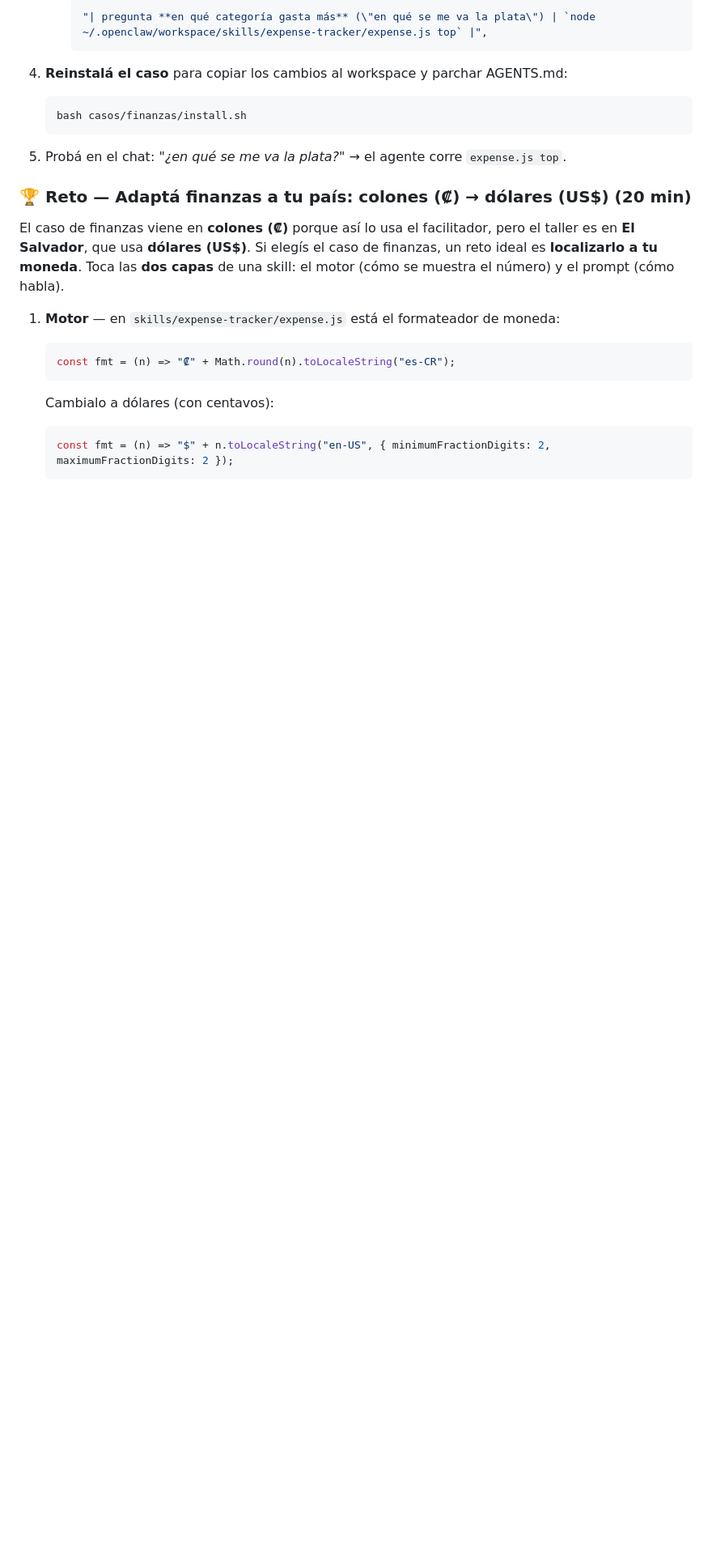
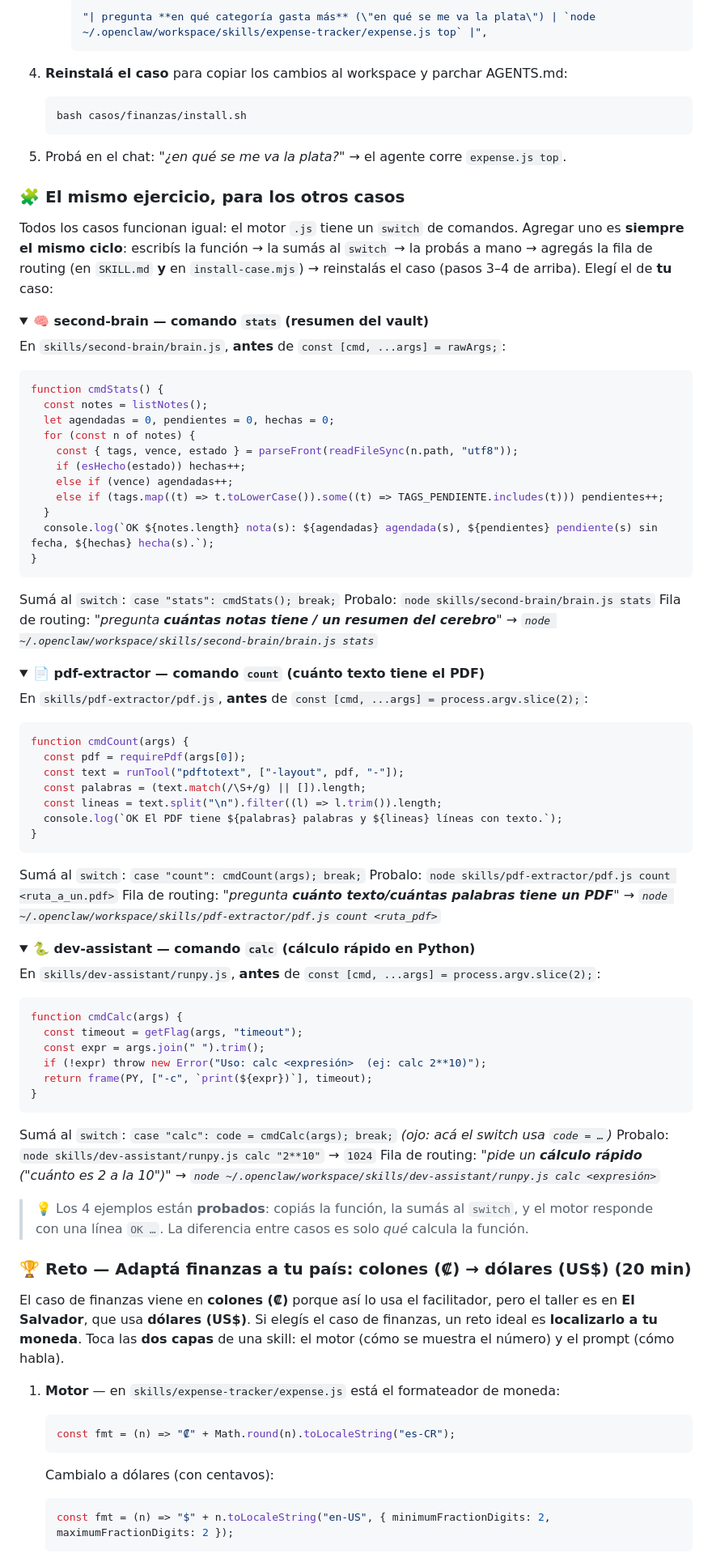
Before and after one commit to MarcosZam13/taller-agentes-ia, a Markdown page: GUIA-CREAR-AGENTES.md, the part around the change. Shown at 81% size. GitHub-like rendering; folded sections open; blank space fills up the shorter version.

Commit message:
docs(crear-agentes): ejercicio 'agregá un comando' para los otros 3 casos
Antes solo finanzas (top). Ahora second-brain (stats), pdf-extractor (count) y
dev-assistant (calc) tienen su propio ejercicio, en <details> plegables. Los 4
comandos están PROBADOS end-to-end (motor real: vault aislado, PDF generado con
ps2pdf, Python real). Pedido de Marcos tras las pruebas del taller.

Co-Authored-By: Claude Opus 4.8 <noreply@anthropic.com>

````diff
--- a/GUIA-CREAR-AGENTES.md
+++ b/GUIA-CREAR-AGENTES.md
@@ -276,6 +276,73 @@ Meta: agregar `top` a finanzas → "¿en qué categoría gasto más?".
 
 5. Probá en el chat: *"¿en qué se me va la plata?"* → el agente corre `expense.js top`.
 
+### 🧩 El mismo ejercicio, para los otros casos
+
+Todos los casos funcionan igual: el motor `.js` tiene un `switch` de comandos. Agregar uno
+es **siempre el mismo ciclo**: escribís la función → la sumás al `switch` → la probás a
+mano → agregás la fila de routing (en `SKILL.md` **y** en `install-case.mjs`) → reinstalás
+el caso (pasos 3–4 de arriba). Elegí el de **tu** caso:
+
+<details>
+<summary><b>🧠 second-brain — comando <code>stats</code> (resumen del vault)</b></summary>
+
+En `skills/second-brain/brain.js`, **antes** de `const [cmd, ...args] = rawArgs;`:
+```js
+function cmdStats() {
+  const notes = listNotes();
+  let agendadas = 0, pendientes = 0, hechas = 0;
+  for (const n of notes) {
+    const { tags, vence, estado } = parseFront(readFileSync(n.path, "utf8"));
+    if (esHecho(estado)) hechas++;
+    else if (vence) agendadas++;
+    else if (tags.map((t) => t.toLowerCase()).some((t) => TAGS_PENDIENTE.includes(t))) pendientes++;
+  }
+  console.log(`OK ${notes.length} nota(s): ${agendadas} agendada(s), ${pendientes} pendiente(s) sin fecha, ${hechas} hecha(s).`);
+}
+```
+Sumá al `switch`: `case "stats": cmdStats(); break;`
+Probalo: `node skills/second-brain/brain.js stats`
+Fila de routing: *"pregunta **cuántas notas tiene / un resumen del cerebro**" → `node ~/.openclaw/workspace/skills/second-brain/brain.js stats`*
+</details>
+
+<details>
+<summary><b>📄 pdf-extractor — comando <code>count</code> (cuánto texto tiene el PDF)</b></summary>
+
+En `skills/pdf-extractor/pdf.js`, **antes** de `const [cmd, ...args] = process.argv.slice(2);`:
+```js
+function cmdCount(args) {
+  const pdf = requirePdf(args[0]);
+  const text = runTool("pdftotext", ["-layout", pdf, "-"]);
+  const palabras = (text.match(/\S+/g) || []).length;
+  const lineas = text.split("\n").filter((l) => l.trim()).length;
+  console.log(`OK El PDF tiene ${palabras} palabras y ${lineas} líneas con texto.`);
+}
+```
+Sumá al `switch`: `case "count": cmdCount(args); break;`
+Probalo: `node skills/pdf-extractor/pdf.js count <ruta_a_un.pdf>`
+Fila de routing: *"pregunta **cuánto texto/cuántas palabras tiene un PDF**" → `node ~/.openclaw/workspace/skills/pdf-extractor/pdf.js count <ruta_pdf>`*
+</details>
+
+<details>
+<summary><b>🐍 dev-assistant — comando <code>calc</code> (cálculo rápido en Python)</b></summary>
+
+En `skills/dev-assistant/runpy.js`, **antes** de `const [cmd, ...args] = process.argv.slice(2);`:
+```js
+function cmdCalc(args) {
+  const timeout = getFlag(args, "timeout");
+  const expr = args.join(" ").trim();
+  if (!expr) throw new Error("Uso: calc <expresión>  (ej: calc 2**10)");
+  return frame(PY, ["-c", `print(${expr})`], timeout);
+}
+```
+Sumá al `switch`: `case "calc": code = cmdCalc(args); break;`  *(ojo: acá el switch usa `code = …`)*
+Probalo: `node skills/dev-assistant/runpy.js calc "2**10"` → `1024`
+Fila de routing: *"pide un **cálculo rápido** (\"cuánto es 2 a la 10\")" → `node ~/.openclaw/workspace/skills/dev-assistant/runpy.js calc <expresión>`*
+</details>
+
+> 💡 Los 4 ejemplos están **probados**: copiás la función, la sumás al `switch`, y el motor
+> responde con una línea `OK …`. La diferencia entre casos es solo *qué* calcula la función.
+
 ### 🏆 Reto — Adaptá finanzas a tu país: colones (₡) → dólares (US$) (20 min)
 
 El caso de finanzas viene en **colones (₡)** porque así lo usa el facilitador, pero el
````
